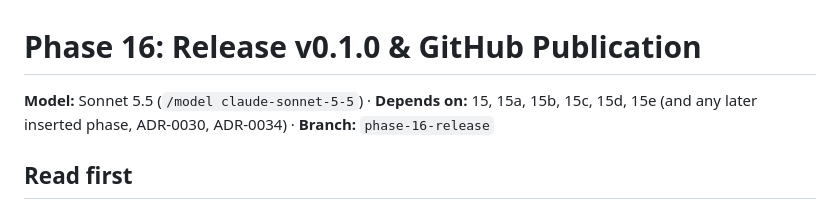
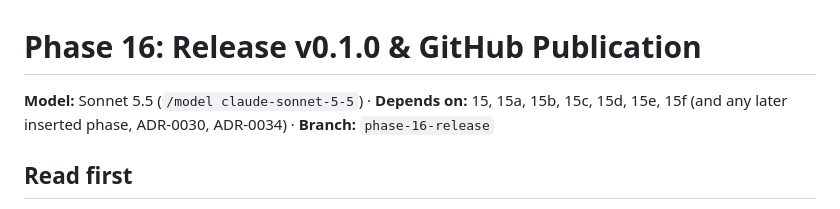
Before and after one commit to antonizick/MeetingMaster3, a Markdown page: prompts/phase-16-release.md, the part around one of its changes. Rendered like a GitHub page.

```diff
--- a/prompts/phase-16-release.md
+++ b/prompts/phase-16-release.md
@@ -1,6 +1,6 @@
 # Phase 16: Release v0.1.0 & GitHub Publication
 
-**Model:** Sonnet 5.5 (`/model claude-sonnet-5-5`) · **Depends on:** 15, 15a, 15b, 15c, 15d, 15e (and any later inserted phase, ADR-0030, ADR-0034) · **Branch:** `phase-16-release`
+**Model:** Sonnet 5.5 (`/model claude-sonnet-5-5`) · **Depends on:** 15, 15a, 15b, 15c, 15d, 15e, 15f (and any later inserted phase, ADR-0030, ADR-0034) · **Branch:** `phase-16-release`
 
 ## Read first
 `CLAUDE.md`, `prompts/_shared-instructions.md`, `IMPLEMENTATION_PLAN.md` (the MVP definition of done and all Phase Log entries), and `docs/SPECIFICATION.md` §1, §12 and §15.4. Open question Q3 (GitHub owner, name and visibility).
```
Also changed, not shown: other parts of prompts/phase-16-release.md (+1 -1 lines), IMPLEMENTATION_PLAN.md (+12 -4 lines), prompts/phase-15f-context-right-sizing.md (added, +127 -0 lines).
